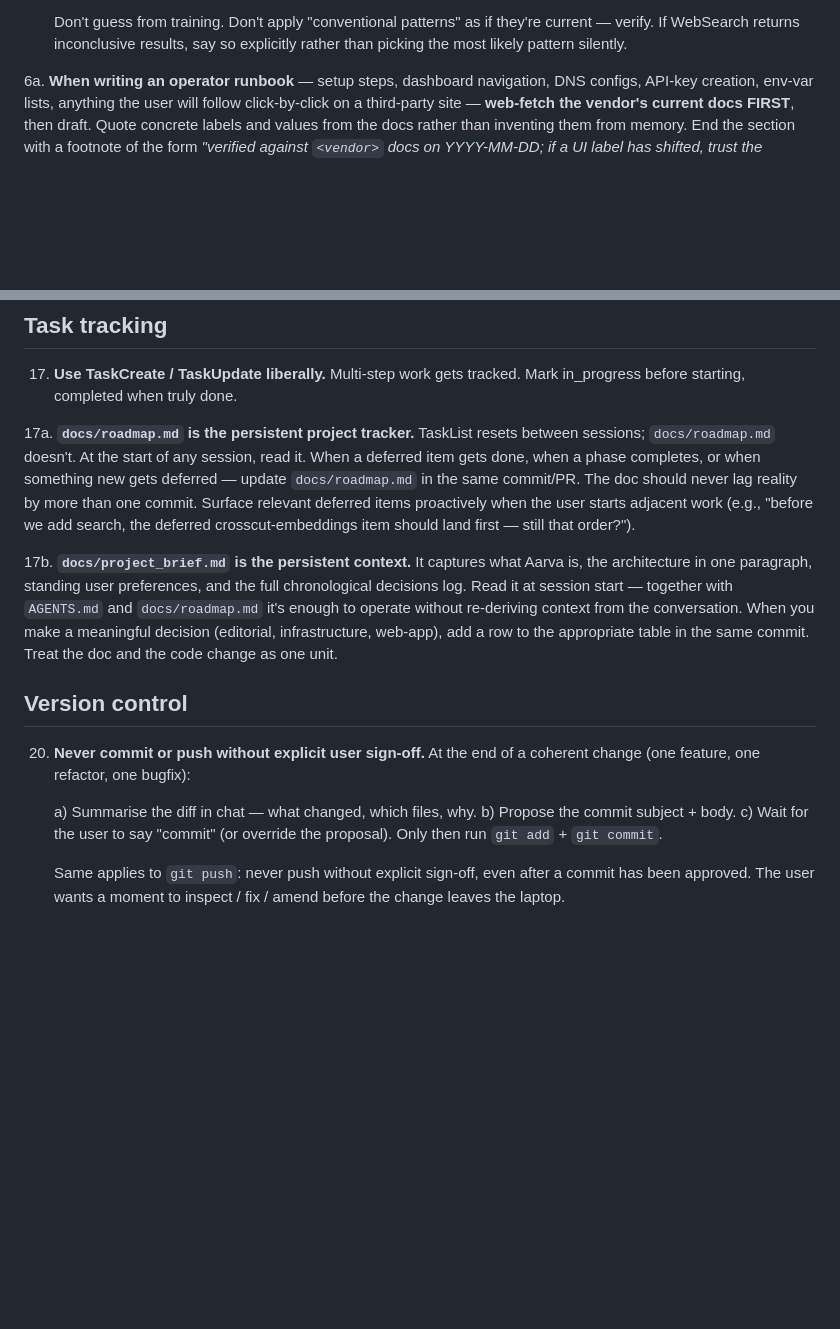
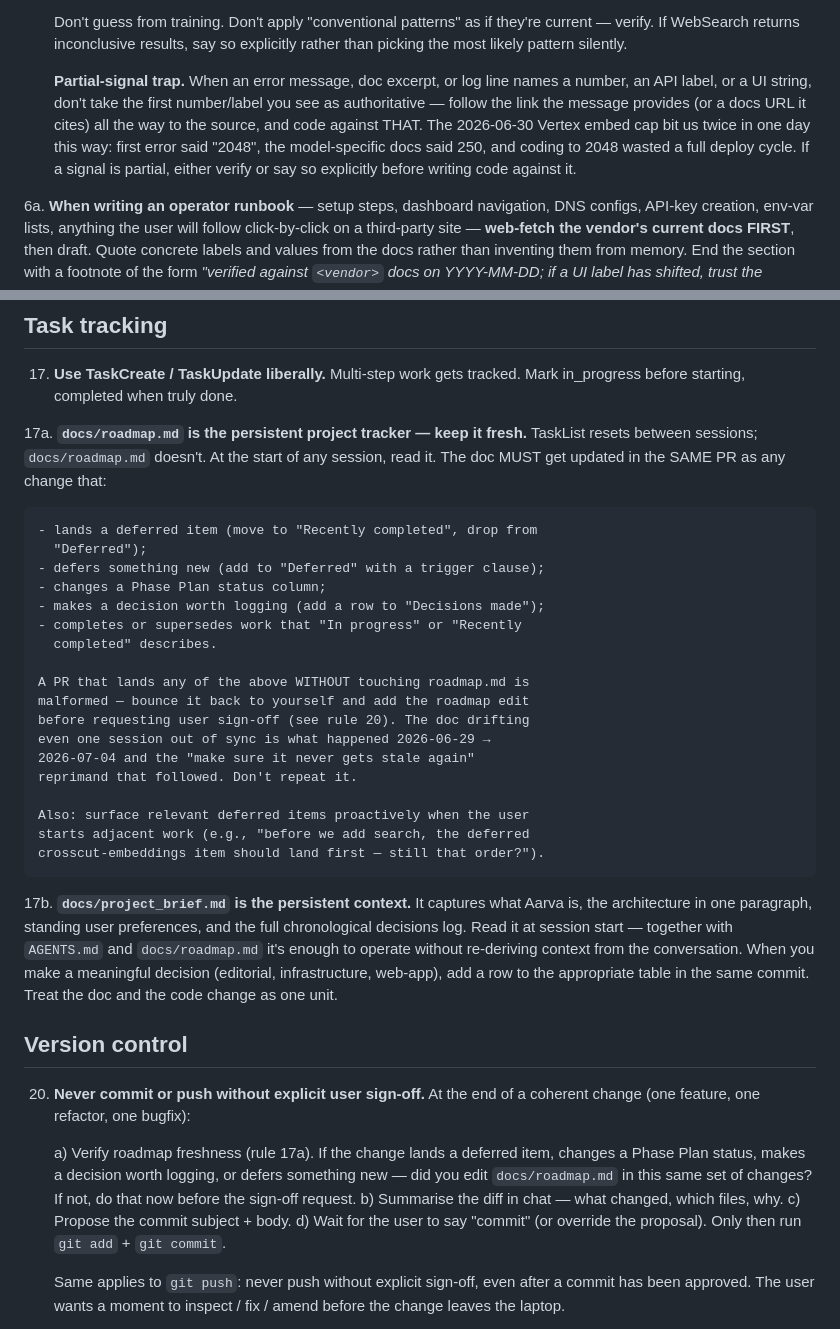
Before and after one commit to srik-create/aarva, a Markdown page: AGENTS.md, 2 parts joined by grey strips. Rendered like a GitHub page; blank space fills up the shorter version.

```diff
--- a/AGENTS.md
+++ b/AGENTS.md
@@ -74,6 +74,16 @@ Last updated: 2026-06-29
    if they're current — verify. If WebSearch returns inconclusive
    results, say so explicitly rather than picking the most likely
    pattern silently.
+
+   **Partial-signal trap.** When an error message, doc excerpt, or
+   log line names a number, an API label, or a UI string, don't take
+   the first number/label you see as authoritative — follow the link
+   the message provides (or a docs URL it cites) all the way to the
+   source, and code against THAT. The 2026-06-30 Vertex embed cap
+   bit us twice in one day this way: first error said "2048", the
+   model-specific docs said 250, and coding to 2048 wasted a full
+   deploy cycle. If a signal is partial, either verify or say so
+   explicitly before writing code against it.
 
 6a. **When writing an operator runbook** — setup steps, dashboard
    navigation, DNS configs, API-key creation, env-var lists, anything
@@ -207,15 +217,29 @@ Last updated: 2026-06-29
     tracked. Mark in_progress before starting, completed when truly
     done.
 
-17a. **`docs/roadmap.md` is the persistent project tracker.** TaskList
-    resets between sessions; `docs/roadmap.md` doesn't. At the start
-    of any session, read it. When a deferred item gets done, when a
-    phase completes, or when something new gets deferred — update
-    `docs/roadmap.md` in the same commit/PR. The doc should never lag
-    reality by more than one commit. Surface relevant deferred items
-    proactively when the user starts adjacent work
-    (e.g., "before we add search, the deferred crosscut-embeddings
-    item should land first — still that order?").
+17a. **`docs/roadmap.md` is the persistent project tracker — keep it
+    fresh.** TaskList resets between sessions; `docs/roadmap.md`
+    doesn't. At the start of any session, read it. The doc MUST get
+    updated in the SAME PR as any change that:
+
+    - lands a deferred item (move to "Recently completed", drop from
+      "Deferred");
+    - defers something new (add to "Deferred" with a trigger clause);
+    - changes a Phase Plan status column;
+    - makes a decision worth logging (add a row to "Decisions made");
+    - completes or supersedes work that "In progress" or "Recently
+      completed" describes.
+
+    A PR that lands any of the above WITHOUT touching roadmap.md is
+    malformed — bounce it back to yourself and add the roadmap edit
+    before requesting user sign-off (see rule 20). The doc drifting
+    even one session out of sync is what happened 2026-06-29 →
+    2026-07-04 and the "make sure it never gets stale again"
+    reprimand that followed. Don't repeat it.
+
+    Also: surface relevant deferred items proactively when the user
+    starts adjacent work (e.g., "before we add search, the deferred
+    crosscut-embeddings item should land first — still that order?").
 
 17b. **`docs/project_brief.md` is the persistent context.** It
     captures what Aarva is, the architecture in one paragraph,
@@ -232,9 +256,14 @@ Last updated: 2026-06-29
 20. **Never commit or push without explicit user sign-off.** At the
     end of a coherent change (one feature, one refactor, one bugfix):
 
-    a) Summarise the diff in chat — what changed, which files, why.
-    b) Propose the commit subject + body.
-    c) Wait for the user to say "commit" (or override the proposal).
+    a) Verify roadmap freshness (rule 17a). If the change lands a
+       deferred item, changes a Phase Plan status, makes a decision
+       worth logging, or defers something new — did you edit
+       `docs/roadmap.md` in this same set of changes? If not, do
+       that now before the sign-off request.
+    b) Summarise the diff in chat — what changed, which files, why.
+    c) Propose the commit subject + body.
+    d) Wait for the user to say "commit" (or override the proposal).
        Only then run `git add` + `git commit`.
 
     Same applies to `git push`: never push without explicit sign-off,
```
Also changed, not shown: docs/roadmap.md (+172 -98 lines).
